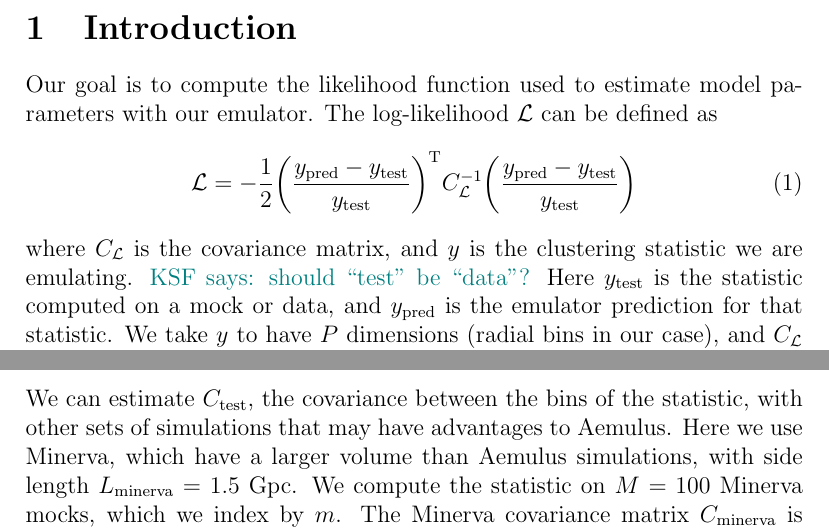
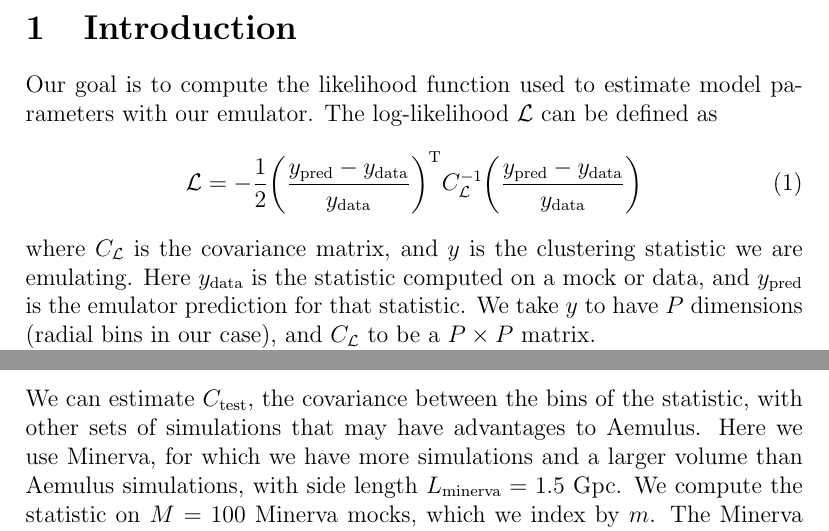
Before and after one commit to kstoreyf/emulator, a LaTeX document (words/error.tex): two parts of pages 1 and 3 of 5, joined at a grey line, cut so that both start at the same text. Compiled offline with pdfLaTeX.

Commit message:
small fix to error doc

```diff
--- a/words/error.tex
+++ b/words/error.tex
@@ -23,11 +23,10 @@
 Our goal is to compute the likelihood function used to estimate model parameters with our emulator.
 The log-likelihood $\like$ can be defined as
 \begin{equation}
-    \like = -\frac{1}{2} \bigg( \frac{\y{pred} - \y{test}}{\y{test}} \bigg)\T \covtot\inv \bigg( \frac{\y{pred} - \y{test}}{\y{test}} \bigg)
+    \like = -\frac{1}{2} \bigg( \frac{\y{pred} - \y{data}}{\y{data}} \bigg)\T \covtot\inv \bigg( \frac{\y{pred} - \y{data}}{\y{data}} \bigg)
 \end{equation}
 where $\covtot$ is the covariance matrix, and $y$ is the clustering statistic we are emulating.
-\KSF{should ``test'' be ``data''?}
-Here $\y{test}$ is the statistic computed on a mock or data, and $\y{pred}$ is the emulator prediction for that statistic.
+Here $\y{data}$ is the statistic computed on a mock or data, and $\y{pred}$ is the emulator prediction for that statistic.
 We take $y$ to have $P$ dimensions (radial bins in our case), and $\covtot$ to be a $P \times P$ matrix.
 
 This document outlines how we compute this covariance matrix, which we define as
@@ -102,7 +101,7 @@ We note that the random seeds, which we have not yet included, estimate the shot
 \section{Measurement covariance with Minerva}
 
 We can estimate $\cov{test}$, the covariance between the bins of the statistic, with other sets of simulations that may have advantages to Aemulus.
-Here we use Minerva, which have a larger volume than Aemulus simulations, with side length $L_\text{minerva}=1.5$ Gpc.
+Here we use Minerva, for which we have more simulations and a larger volume than Aemulus simulations, with side length $L_\text{minerva}=1.5$ Gpc.
 We compute the statistic on $M=100$ Minerva mocks, which we index by $m$.
 The Minerva covariance matrix $\cov{minerva}$ is given by
 \begin{eqnarray}
```
Also changed, not shown: words/error.pdf.
